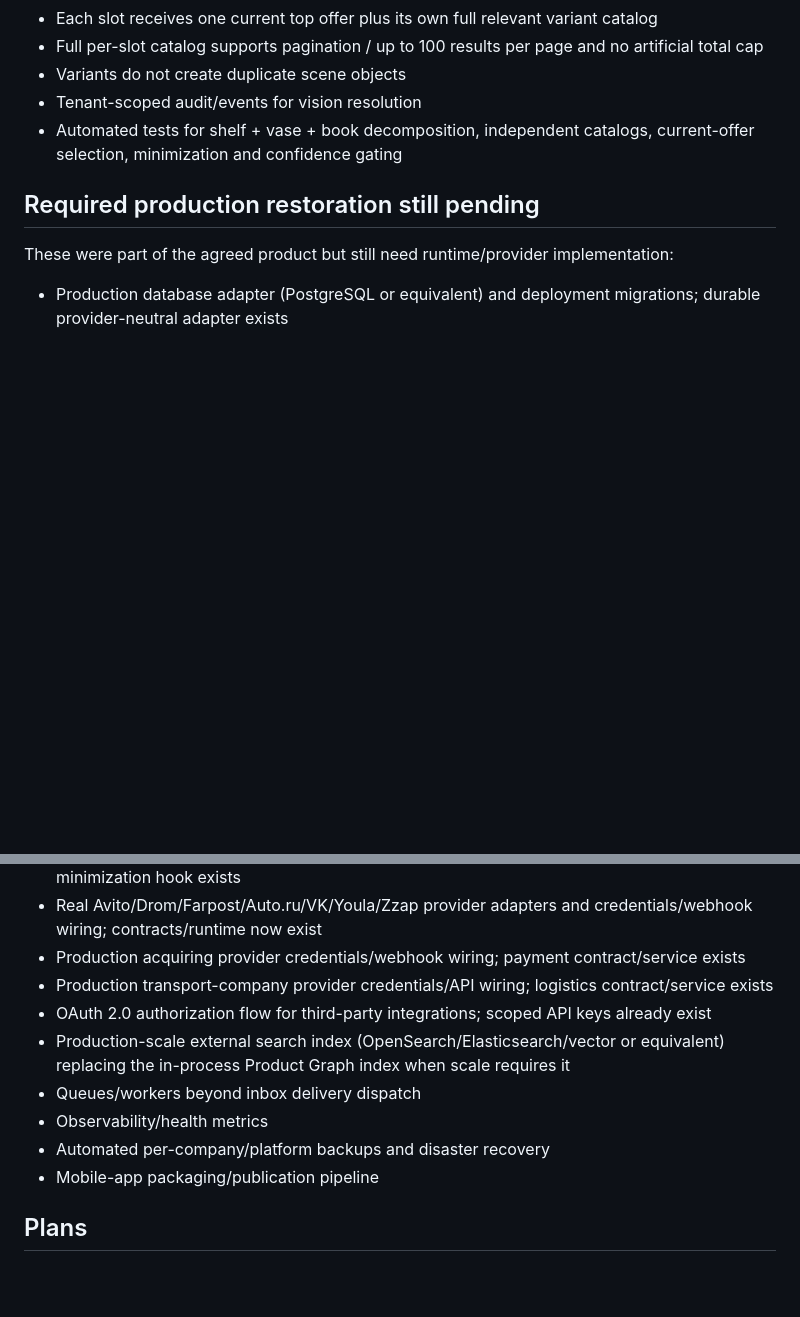
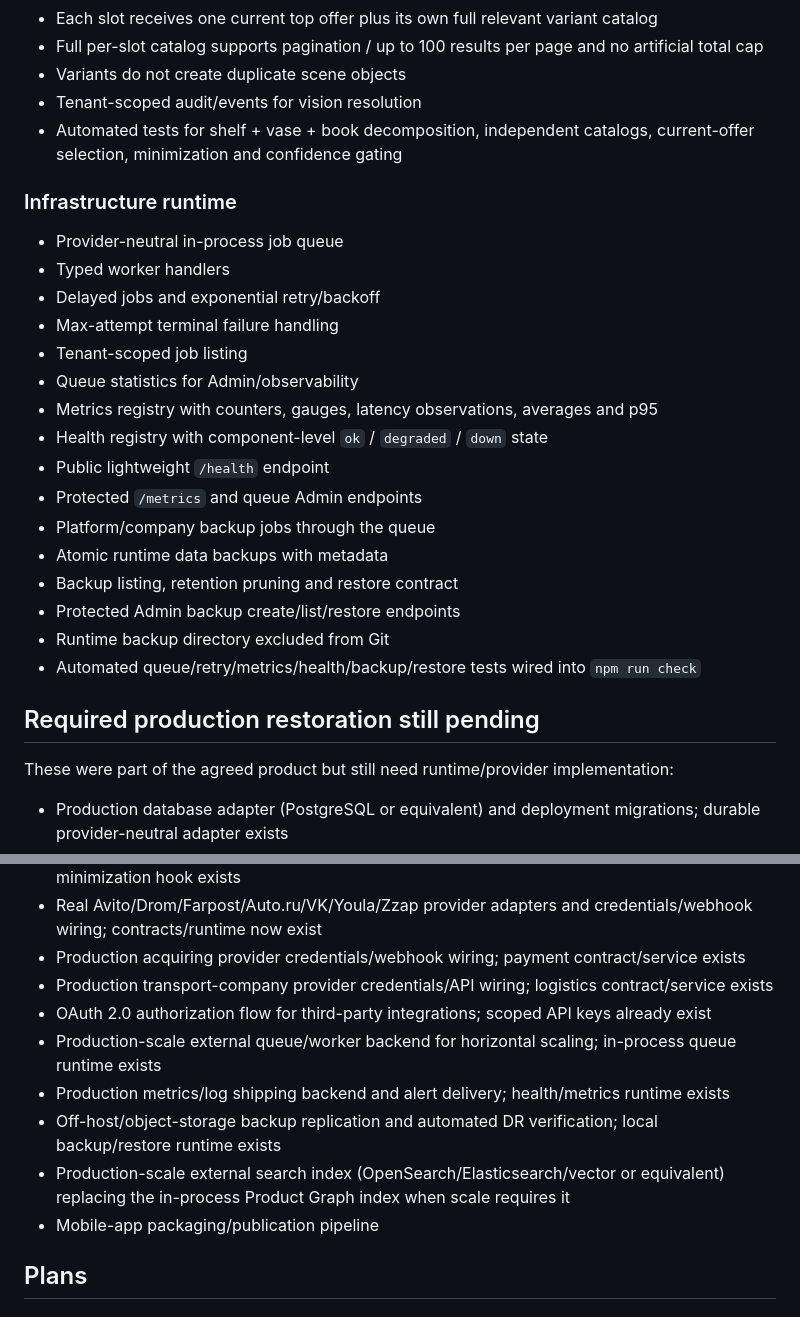
Before and after one commit to vlasov3202-blip1/EP-Base, a Markdown page: RECOVERY_MANIFEST.md, 2 parts joined by grey strips. GitHub-like rendering; blank space fills up the shorter version.

Commit message:
mark infrastructure runtime restored

```diff
--- a/RECOVERY_MANIFEST.md
+++ b/RECOVERY_MANIFEST.md
@@ -218,6 +218,24 @@ Status source of truth after repository-history loss. A feature is considered **
 - Tenant-scoped audit/events for vision resolution
 - Automated tests for shelf + vase + book decomposition, independent catalogs, current-offer selection, minimization and confidence gating
 
+### Infrastructure runtime
+- Provider-neutral in-process job queue
+- Typed worker handlers
+- Delayed jobs and exponential retry/backoff
+- Max-attempt terminal failure handling
+- Tenant-scoped job listing
+- Queue statistics for Admin/observability
+- Metrics registry with counters, gauges, latency observations, averages and p95
+- Health registry with component-level `ok` / `degraded` / `down` state
+- Public lightweight `/health` endpoint
+- Protected `/metrics` and queue Admin endpoints
+- Platform/company backup jobs through the queue
+- Atomic runtime data backups with metadata
+- Backup listing, retention pruning and restore contract
+- Protected Admin backup create/list/restore endpoints
+- Runtime backup directory excluded from Git
+- Automated queue/retry/metrics/health/backup/restore tests wired into `npm run check`
+
 ## Required production restoration still pending
 These were part of the agreed product but still need runtime/provider implementation:
 - Production database adapter (PostgreSQL or equivalent) and deployment migrations; durable provider-neutral adapter exists
@@ -227,10 +245,10 @@ These were part of the agreed product but still need runtime/provider implementa
 - Production acquiring provider credentials/webhook wiring; payment contract/service exists
 - Production transport-company provider credentials/API wiring; logistics contract/service exists
 - OAuth 2.0 authorization flow for third-party integrations; scoped API keys already exist
+- Production-scale external queue/worker backend for horizontal scaling; in-process queue runtime exists
+- Production metrics/log shipping backend and alert delivery; health/metrics runtime exists
+- Off-host/object-storage backup replication and automated DR verification; local backup/restore runtime exists
 - Production-scale external search index (OpenSearch/Elasticsearch/vector or equivalent) replacing the in-process Product Graph index when scale requires it
-- Queues/workers beyond inbox delivery dispatch
-- Observability/health metrics
-- Automated per-company/platform backups and disaster recovery
 - Mobile-app packaging/publication pipeline
 
 ## Plans
```
